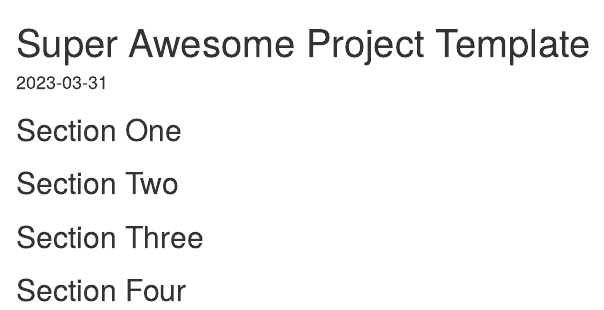
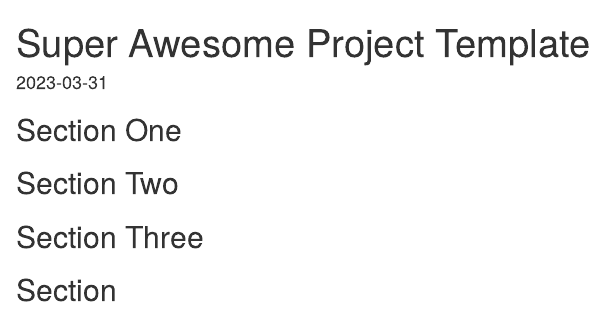
Before and after one commit to camsaeger/STAT-345-Final, an R Markdown document (Final Project Bacon.Rmd): the page in a window 1100 px wide, from its top. Rendered offline with R 4.5, knitr and Pandoc, with nearby package versions; drawn as R Markdown's standard HTML page in place of the format the file asks for.

Commit message:
Update Final Project Bacon.Rmd

````diff
--- a/Final Project Bacon.Rmd
+++ b/Final Project Bacon.Rmd
@@ -29,7 +29,7 @@ knitr::opts_chunk$set(echo = TRUE)
 
 
 
-## Section Four
+## Section
 
 ```{r student4}
 
````
Also changed, not shown: Final Project Bacon.Rmd (2 more changed lines).
